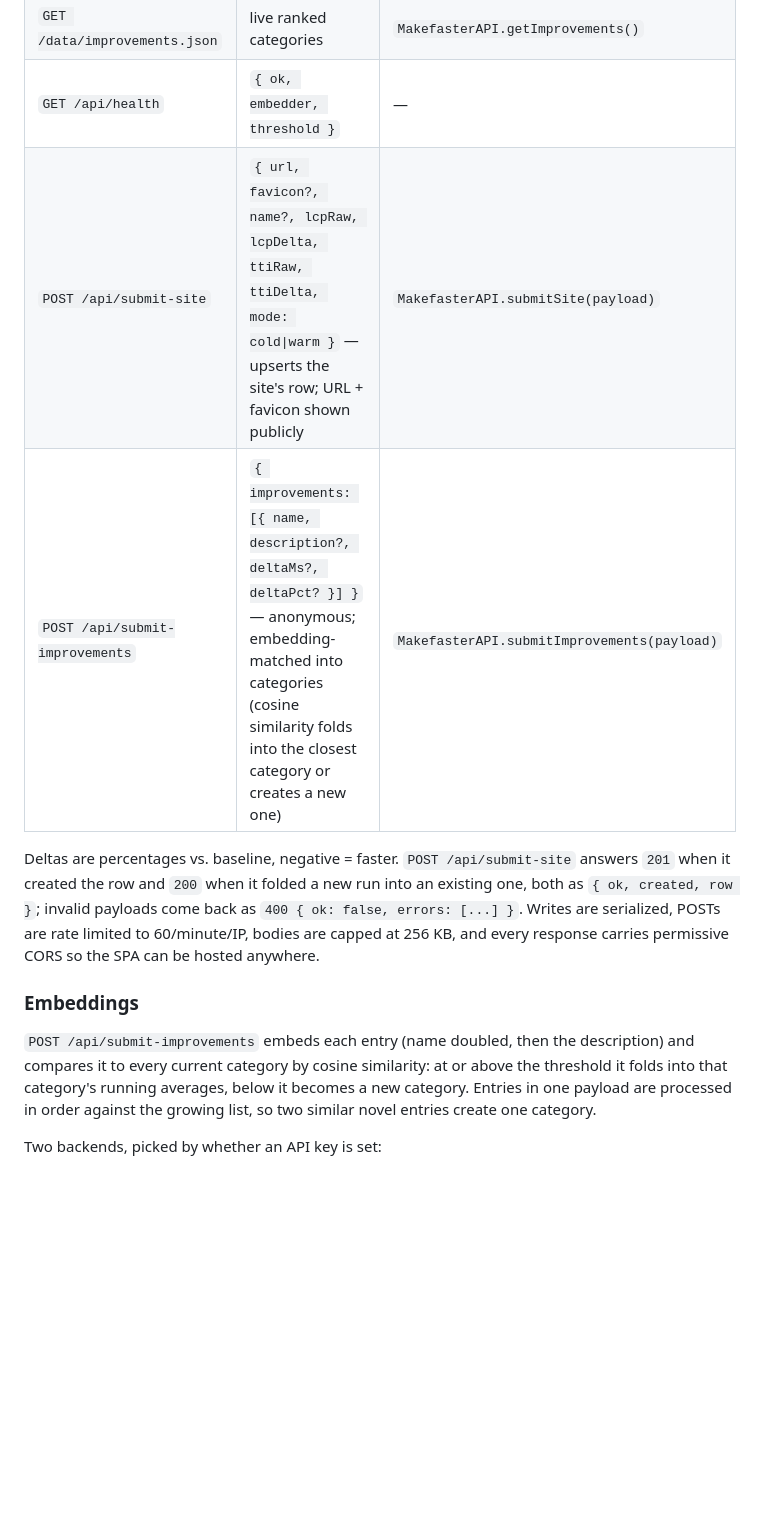
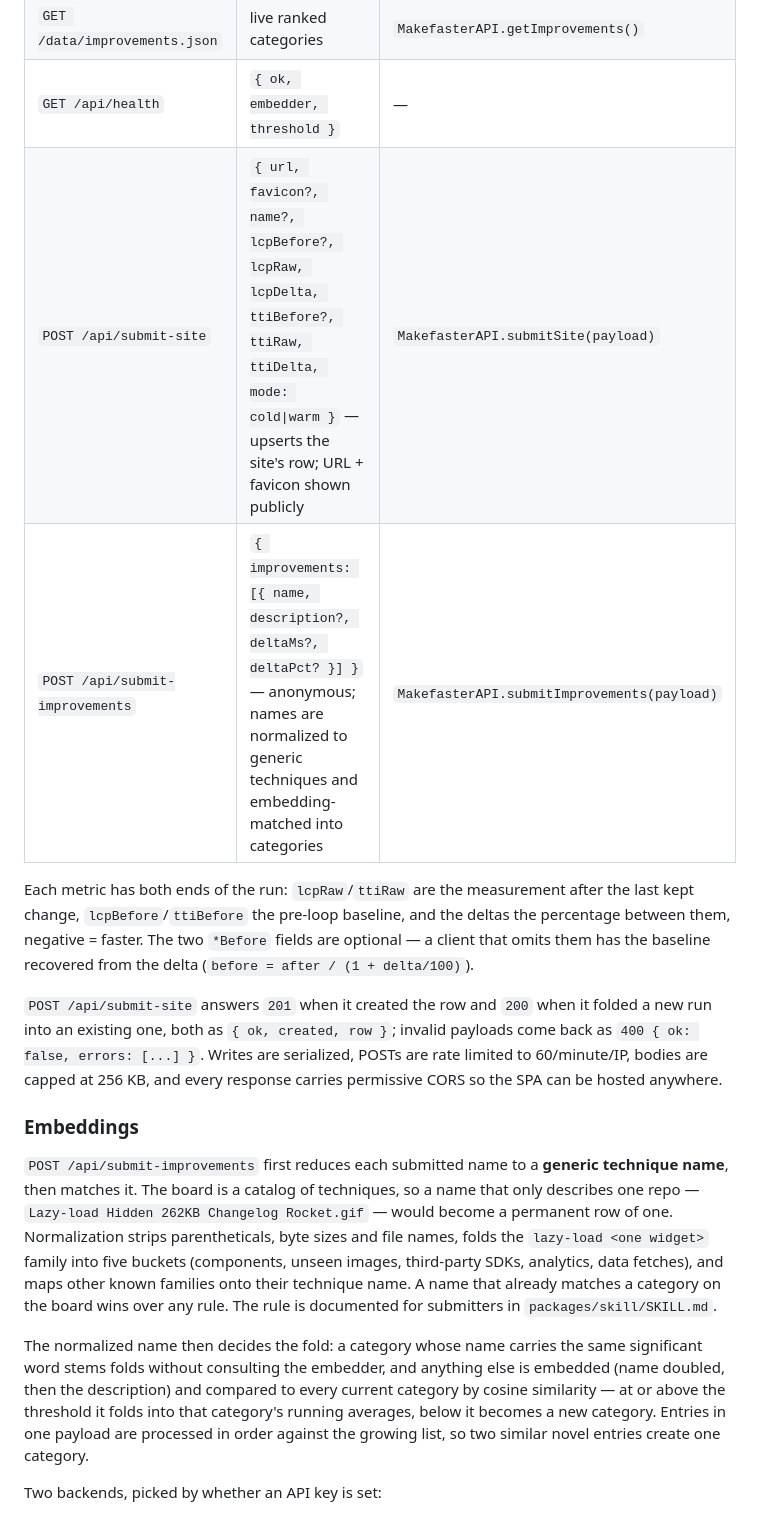
Before and after one commit to jjcm/makefaster, a Markdown page: README.md, the part around one of its changes. Rendered like a GitHub page; blank space fills up the shorter version.

Commit message:
Document the generic-name rule and the before/after metric fields
Co-authored-by: Jacob Miller <j@jjcm.org>

```diff
--- a/README.md
+++ b/README.md
@@ -291,23 +291,40 @@ start empty and grow as loops report results:
 | `GET /data/sites.json` | live site rows, one per site per load mode | `MakefasterAPI.getSites()` |
 | `GET /data/improvements.json` | live ranked categories | `MakefasterAPI.getImprovements()` |
 | `GET /api/health` | `{ ok, embedder, threshold }` | — |
-| `POST /api/submit-site` | `{ url, favicon?, name?, lcpRaw, lcpDelta, ttiRaw, ttiDelta, mode: cold\|warm }` — upserts the site's row; URL + favicon shown publicly | `MakefasterAPI.submitSite(payload)` |
-| `POST /api/submit-improvements` | `{ improvements: [{ name, description?, deltaMs?, deltaPct? }] }` — anonymous; embedding-matched into categories (cosine similarity folds into the closest category or creates a new one) | `MakefasterAPI.submitImprovements(payload)` |
+| `POST /api/submit-site` | `{ url, favicon?, name?, lcpBefore?, lcpRaw, lcpDelta, ttiBefore?, ttiRaw, ttiDelta, mode: cold\|warm }` — upserts the site's row; URL + favicon shown publicly | `MakefasterAPI.submitSite(payload)` |
+| `POST /api/submit-improvements` | `{ improvements: [{ name, description?, deltaMs?, deltaPct? }] }` — anonymous; names are normalized to generic techniques and embedding-matched into categories | `MakefasterAPI.submitImprovements(payload)` |
 
-Deltas are percentages vs. baseline, negative = faster. `POST /api/submit-site`
-answers `201` when it created the row and `200` when it folded a new run into an
-existing one, both as `{ ok, created, row }`; invalid payloads come back as
-`400 { ok: false, errors: [...] }`. Writes are serialized, POSTs are rate
-limited to 60/minute/IP, bodies are capped at 256 KB, and every response
-carries permissive CORS so the SPA can be hosted anywhere.
+Each metric has both ends of the run: `lcpRaw`/`ttiRaw` are the measurement
+after the last kept change, `lcpBefore`/`ttiBefore` the pre-loop baseline, and
+the deltas the percentage between them, negative = faster. The two `*Before`
+fields are optional — a client that omits them has the baseline recovered from
+the delta (`before = after / (1 + delta/100)`).
+
+`POST /api/submit-site` answers `201` when it created the row and `200` when it
+folded a new run into an existing one, both as `{ ok, created, row }`; invalid
+payloads come back as `400 { ok: false, errors: [...] }`. Writes are serialized,
+POSTs are rate limited to 60/minute/IP, bodies are capped at 256 KB, and every
+response carries permissive CORS so the SPA can be hosted anywhere.
 
 ### Embeddings
 
-`POST /api/submit-improvements` embeds each entry (name doubled, then the
-description) and compares it to every current category by cosine similarity: at
-or above the threshold it folds into that category's running averages, below it
-becomes a new category. Entries in one payload are processed in order against
-the growing list, so two similar novel entries create one category.
+`POST /api/submit-improvements` first reduces each submitted name to a **generic
+technique name**, then matches it. The board is a catalog of techniques, so a
+name that only describes one repo — `Lazy-load Hidden 262KB Changelog
+Rocket.gif` — would become a permanent row of one. Normalization strips
+parentheticals, byte sizes and file names, folds the `lazy-load <one widget>`
+family into five buckets (components, unseen images, third-party SDKs,
+analytics, data fetches), and maps other known families onto their technique
+name. A name that already matches a category on the board wins over any rule.
+The rule is documented for submitters in `packages/skill/SKILL.md`.
+
+The normalized name then decides the fold: a category whose name carries the
+same significant word stems folds without consulting the embedder, and anything
+else is embedded (name doubled, then the description) and compared to every
+current category by cosine similarity — at or above the threshold it folds into
+that category's running averages, below it becomes a new category. Entries in
+one payload are processed in order against the growing list, so two similar
+novel entries create one category.
 
 Two backends, picked by whether an API key is set:
 
```
Also changed, not shown: other parts of README.md (+8 -1 lines).
